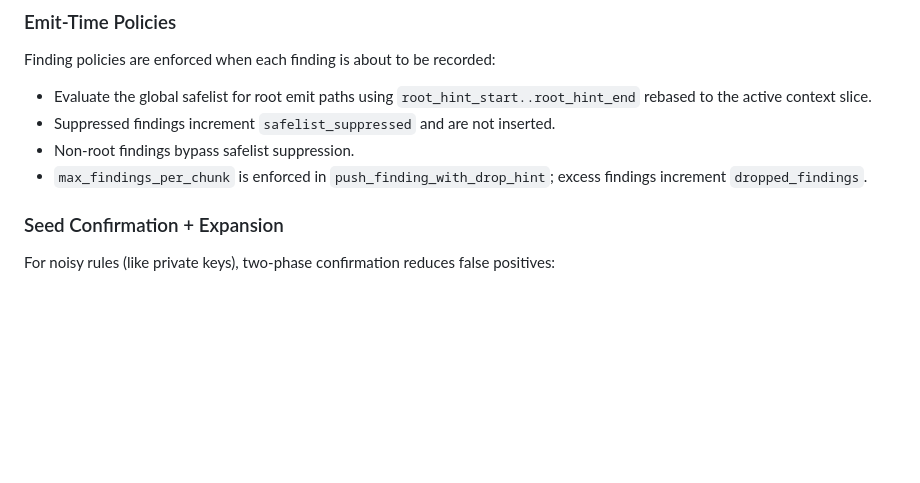
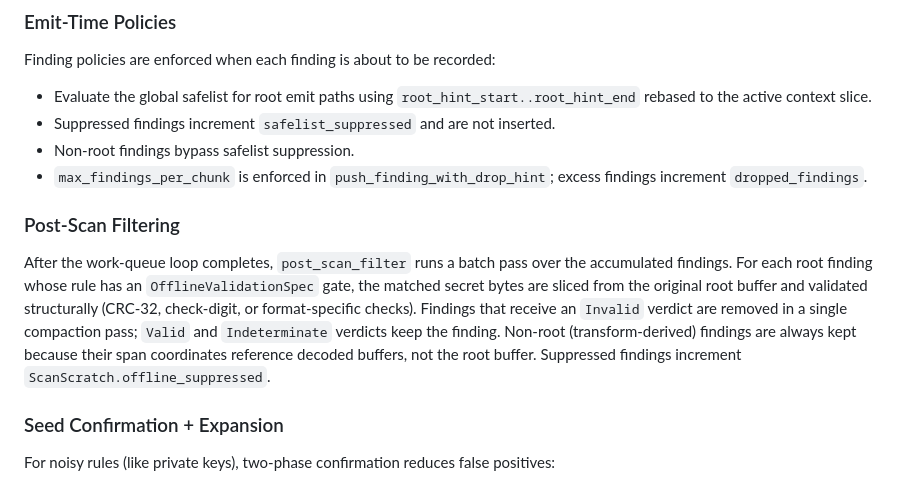
Before and after one commit to ahrav/scratch-scanner-rs, a Markdown page: docs/detection-engine.md, the part around one of its changes. GitHub-like rendering; blank space fills up the shorter version.

```diff
--- a/docs/detection-engine.md
+++ b/docs/detection-engine.md
@@ -258,6 +264,18 @@ Finding policies are enforced when each finding is about to be recorded:
 - Non-root findings bypass safelist suppression.
 - `max_findings_per_chunk` is enforced in `push_finding_with_drop_hint`; excess
   findings increment `dropped_findings`.
+
+### Post-Scan Filtering
+
+After the work-queue loop completes, `post_scan_filter` runs a batch pass over
+the accumulated findings. For each root finding whose rule has an
+`OfflineValidationSpec` gate, the matched secret bytes are sliced from the
+original root buffer and validated structurally (CRC-32, check-digit, or
+format-specific checks). Findings that receive an `Invalid` verdict are removed
+in a single compaction pass; `Valid` and `Indeterminate` verdicts keep the
+finding. Non-root (transform-derived) findings are always kept because their
+span coordinates reference decoded buffers, not the root buffer. Suppressed
+findings increment `ScanScratch.offline_suppressed`.
 
 ### Seed Confirmation + Expansion
 
```
Also changed, not shown: other parts of docs/detection-engine.md (+7 -1 lines), docs/data-types.md (+30 -2 lines), docs/detection-rules.md (+2 -0 lines).
